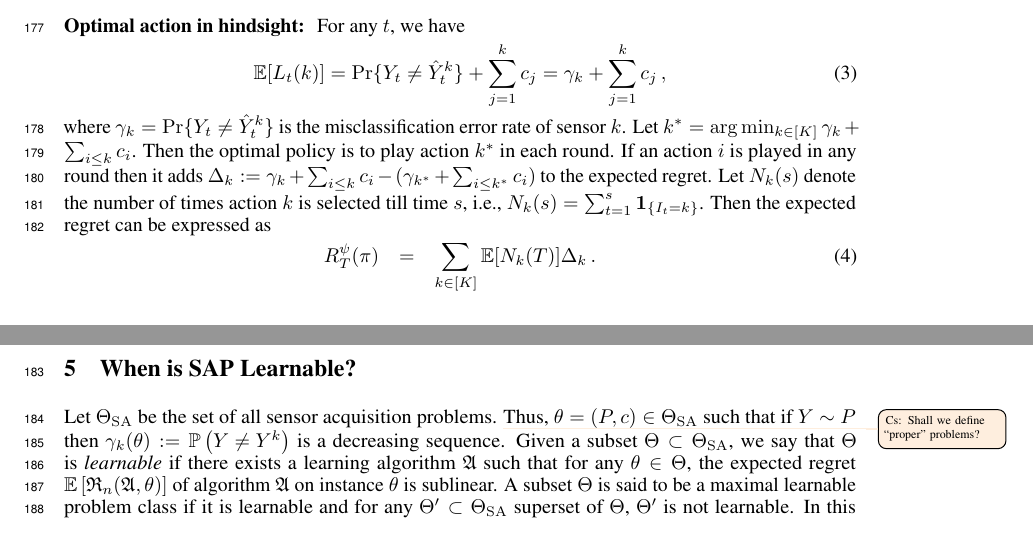
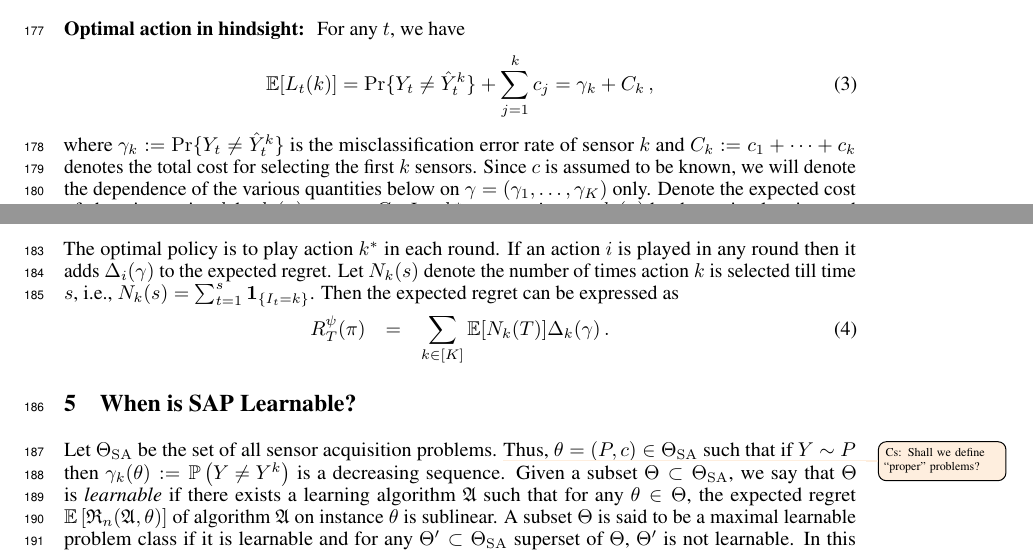
Before and after one commit to manatiitb/BanditSensorSelection, a LaTeX paper (NIPS16/main.tex, which reads NIPS16/problem1.tex): two parts of pages 4 and 5 of 12, joined at a grey line, cut so that both start at the same text. Compiled offline with pdfLaTeX.

Commit message:
updated problem1.tex

```diff
--- a/NIPS16/problem1.tex
+++ b/NIPS16/problem1.tex
@@ -89,16 +89,19 @@ The goal of the learner is to learn a policy that minimizes the expected total l
 {\bf Optimal action in hindsight: } For any $t$, we have
 \begin{equation}
 \label{eqn:OptimalAction}
-\mathbb{E}[L_t(k)]=\Pr\{Y_t\neq \hat{Y}^k_t\}+\sum_{j=1}^kc_j=\gamma_k +\sum_{j=1}^k c_j\,,
+\mathbb{E}[L_t(k)]=\Pr\{Y_t\neq \hat{Y}^k_t\}+\sum_{j=1}^kc_j=\gamma_k +C_k\,,
 \end{equation}
-where $\gamma_k=\Pr\{Y_t\neq \hat{Y}^k_t\}$ is the misclassification error rate of sensor $k$.
-Let $k^*=\arg\min_{k\in [K]} \gamma_k + \sum_{i\le  k}c_i$.
-Then the optimal policy is to play action $k^*$ in each round.
-If an action $i$ is played in any round then it adds $\Delta_k:=\gamma_k + \sum_{i\le k}c_i -( \gamma_{k^*} + \sum_{i\le k^*}c_i)$ to the expected regret.
+where $\gamma_k:=\Pr\{Y_t\neq \hat{Y}^k_t\}$ is the misclassification error rate of sensor $k$ and $C_k := c_1+\dots+c_k$ denotes the total cost for selecting the first $k$ sensors.
+Since $c$ is assumed to be known, we will denote the dependence of the various quantities below
+on $\gamma = (\gamma_1,\dots,\gamma_K)$ only.
+Denote the expected cost of choosing action $k$ by $l_k(\gamma) = \gamma_k + C_k$. Let $k^* = \arg\min_{k\in [K]} l_k(\gamma)$ be the optimal action and let
+$\Delta_k(\gamma) = l_k(\gamma) - c^*(\gamma)$ be the expected excess cost of using action $k$.
+
+The optimal policy is to play action $k^*$ in each round. If an action $i$ is played in any round then it adds $\Delta_i(\gamma)$ to the expected regret.
 Let $N_k(s)$ denote the number of times action $k$
 is selected till time $s$, i.e., $N_k(s)=\sum_{t=1}^s \boldsymbol{1}_{\{I_t=k\}}$.
 Then the expected regret can be expressed as
 \begin{eqnarray}
 \label{eqn:ExpRegretGap}
-R^\psi_T(\pi)&=& \sum_{k \in [K]}\mathbb{E}[N_k(T)]\Delta_k\,.
-\end{eqnarray}\
+R^\psi_T(\pi)&=& \sum_{k \in [K]}\mathbb{E}[N_k(T)]\Delta_k(\gamma)\,.
+\end{eqnarray}
```
